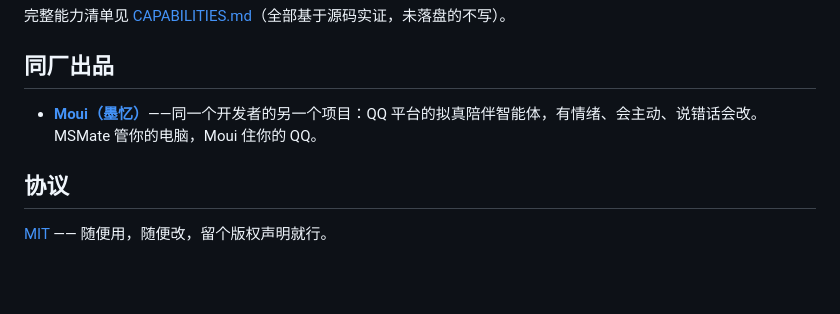
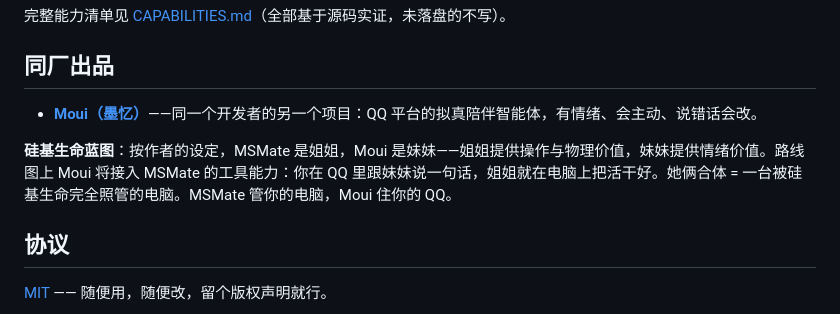
Before and after one commit to Mosina1102/MSMate, a Markdown page: README.md, the part around the change. Drawn GitHub-style; blank space fills up the shorter version.

Commit message:
docs: silicon-life blueprint - MSMate as the elder sister

```diff
--- a/README.md
+++ b/README.md
@@ -85,7 +85,9 @@ MSMate 的答案是把三样东西全透明：
 
 ## 同厂出品
 
-- **[Moui（墨忆）](https://github.com/Mosina1102/Moui)**——同一个开发者的另一个项目：QQ 平台的拟真陪伴智能体，有情绪、会主动、说错话会改。MSMate 管你的电脑，Moui 住你的 QQ。
+- **[Moui（墨忆）](https://github.com/Mosina1102/Moui)**——同一个开发者的另一个项目：QQ 平台的拟真陪伴智能体，有情绪、会主动、说错话会改。
+
+**硅基生命蓝图**：按作者的设定，MSMate 是姐姐，Moui 是妹妹——姐姐提供操作与物理价值，妹妹提供情绪价值。路线图上 Moui 将接入 MSMate 的工具能力：你在 QQ 里跟妹妹说一句话，姐姐就在电脑上把活干好。她俩合体 = 一台被硅基生命完全照管的电脑。MSMate 管你的电脑，Moui 住你的 QQ。
 
 ## 协议
 
```
